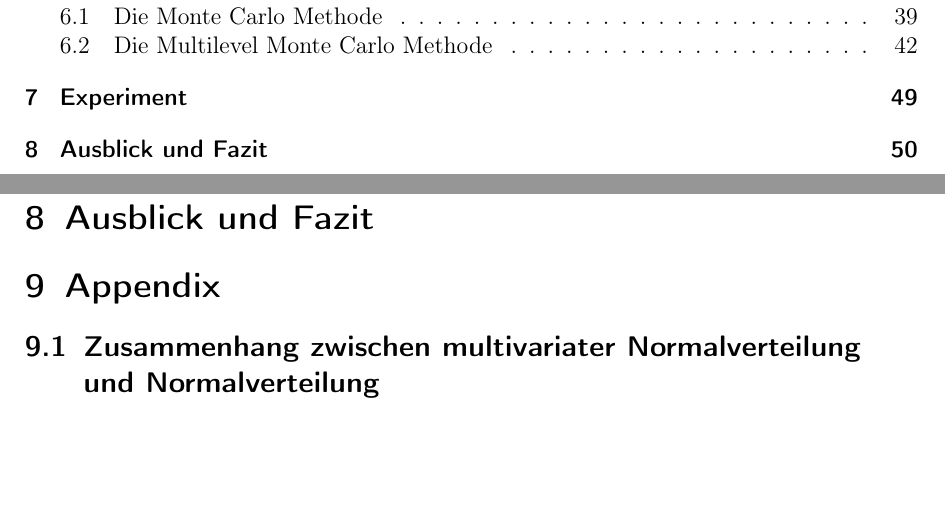
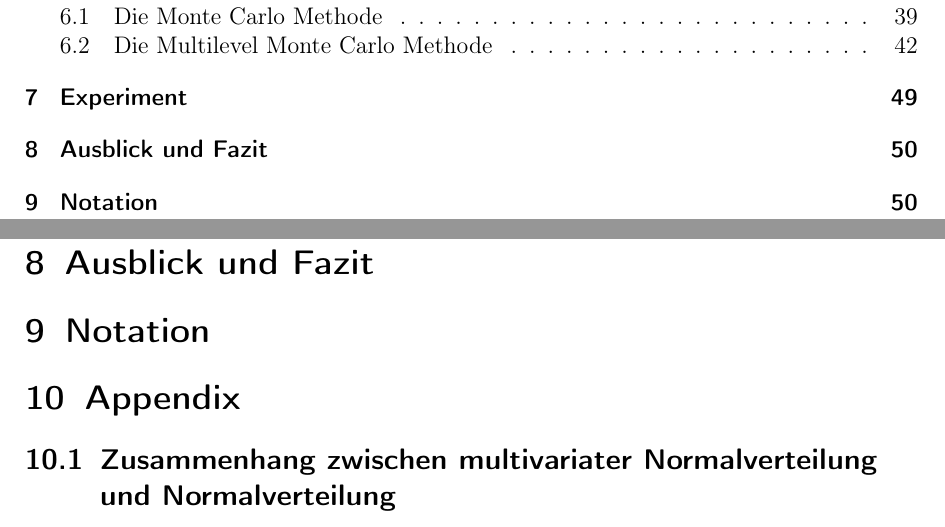
Before and after one commit to udicr/BachelorThesisMLMC, a LaTeX document (bachelorarbeit.tex): two parts of pages 2 and 50 of 59, joined at a grey line, cut so that both start at the same text, the shorter picture padded with empty space. Compiled offline with pdfLaTeX.

Commit message:
notation

```diff
--- a/bachelorarbeit.tex
+++ b/bachelorarbeit.tex
@@ -185,6 +185,9 @@
 %%%%%%%%%%%%%%%%%%%%%%%%%%%%%%%%%
 \section{Ausblick und Fazit}
 
+\section{Notation}
+\input{Notation}
+
 \section{Appendix}
 \input{AppA}
 \input{AppB}
```
Also changed, not shown: Notation.tex (added, +1 -0 lines), bachelorarbeit.pdf (deleted).
